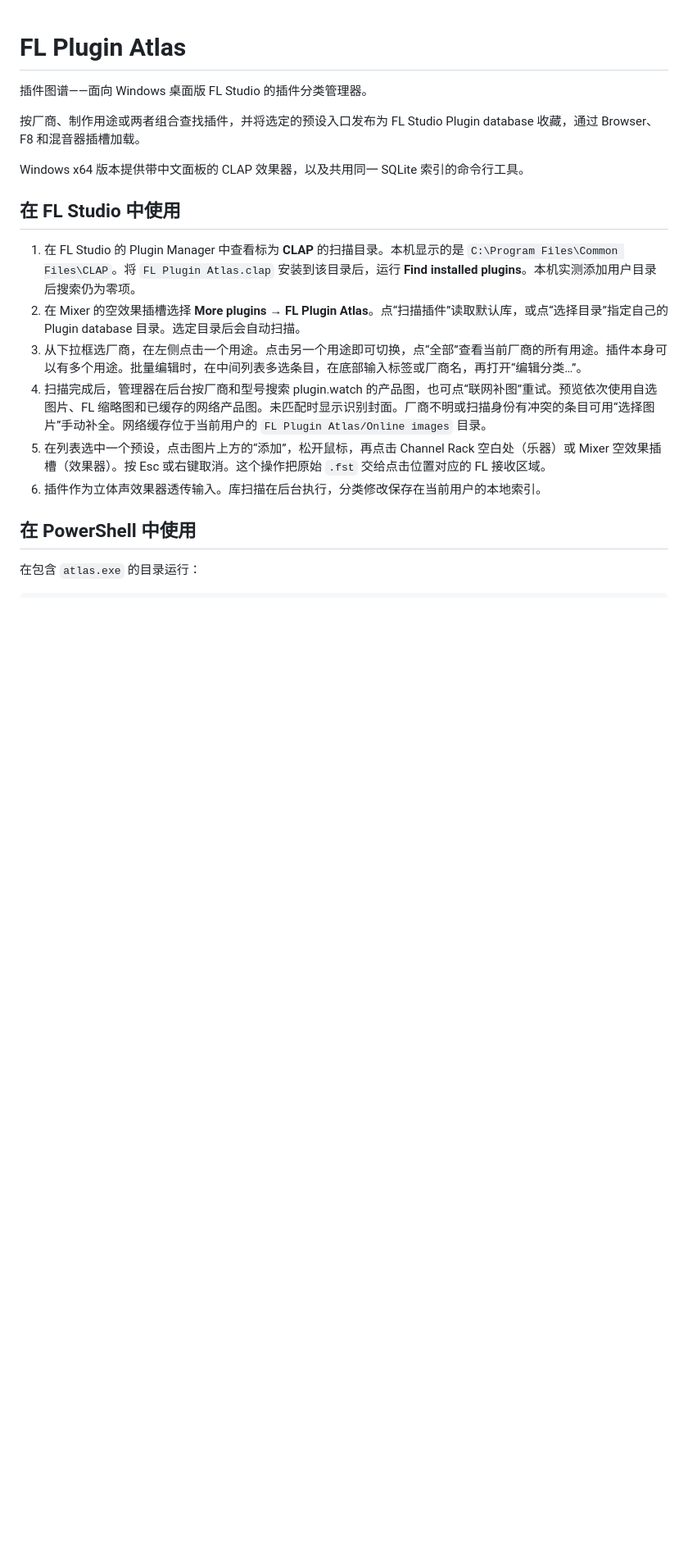
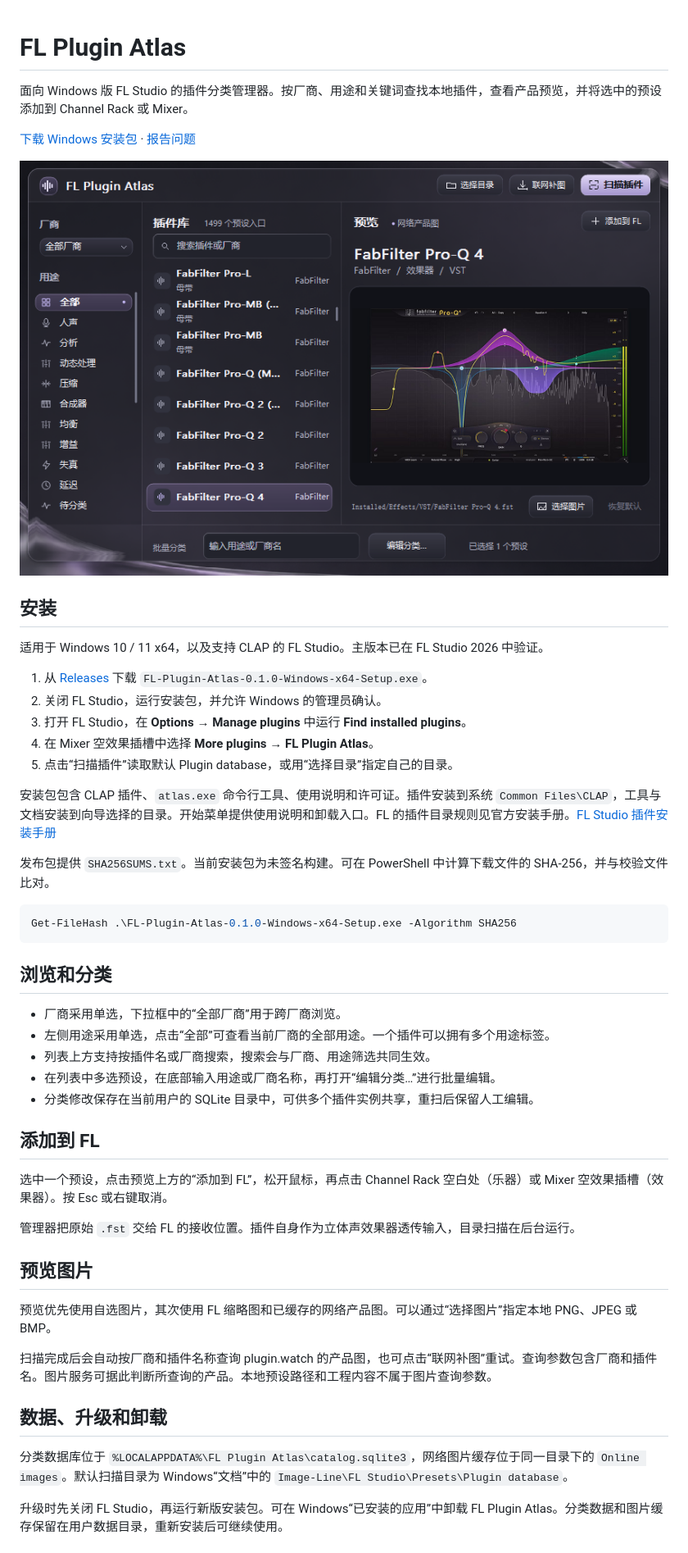
Before and after one commit to RainDp/FL-Plugin-Atlas, a Markdown page: README.md, the part around one of its changes. Shown at 82% size. GitHub-like rendering; pictures changed too: docs/screenshot.png (added); blank space fills up the shorter version.

Commit message:
Package Windows installer and document installation

````diff
--- a/README.md
+++ b/README.md
@@ -1,22 +1,52 @@
 # FL Plugin Atlas
 
-插件图谱——面向 Windows 桌面版 FL Studio 的插件分类管理器。
+面向 Windows 版 FL Studio 的插件分类管理器。按厂商、用途和关键词查找本地插件，查看产品预览，并将选中的预设添加到 Channel Rack 或 Mixer。
 
-按厂商、制作用途或两者组合查找插件，并将选定的预设入口发布为 FL Studio Plugin database 收藏，通过 Browser、F8 和混音器插槽加载。
+[下载 Windows 安装包](https://github.com/RainDp/FL-Plugin-Atlas/releases/latest) · [报告问题](https://github.com/RainDp/FL-Plugin-Atlas/issues)
 
-Windows x64 版本提供带中文面板的 CLAP 效果器，以及共用同一 SQLite 索引的命令行工具。
+![FL Plugin Atlas 界面](docs/screenshot.png)
 
-## 在 FL Studio 中使用
+## 安装
 
-1. 在 FL Studio 的 Plugin Manager 中查看标为 **CLAP** 的扫描目录。本机显示的是 `C:\Program Files\Common Files\CLAP`。将 `FL Plugin Atlas.clap` 安装到该目录后，运行 **Find installed plugins**。本机实测添加用户目录后搜索仍为零项。
-2. 在 Mixer 的空效果插槽选择 **More plugins → FL Plugin Atlas**。点“扫描插件”读取默认库，或点“选择目录”指定自己的 Plugin database 目录。选定目录后会自动扫描。
-3. 从下拉框选厂商，在左侧点击一个用途。点击另一个用途即可切换，点“全部”查看当前厂商的所有用途。插件本身可以有多个用途。批量编辑时，在中间列表多选条目，在底部输入标签或厂商名，再打开“编辑分类…”。
-4. 扫描完成后，管理器在后台按厂商和型号搜索 plugin.watch 的产品图，也可点“联网补图”重试。预览依次使用自选图片、FL 缩略图和已缓存的网络产品图。未匹配时显示识别封面。厂商不明或扫描身份有冲突的条目可用“选择图片”手动补全。网络缓存位于当前用户的 `FL Plugin Atlas/Online images` 目录。
-5. 在列表选中一个预设，点击图片上方的“添加”，松开鼠标，再点击 Channel Rack 空白处（乐器）或 Mixer 空效果插槽（效果器）。按 Esc 或右键取消。这个操作把原始 `.fst` 交给点击位置对应的 FL 接收区域。
-6. 插件作为立体声效果器透传输入。库扫描在后台执行，分类修改保存在当前用户的本地索引。
+适用于 Windows 10 / 11 x64，以及支持 CLAP 的 FL Studio。主版本已在 FL Studio 2026 中验证。
 
-## 在 PowerShell 中使用
+1. 从 [Releases](https://github.com/RainDp/FL-Plugin-Atlas/releases) 下载 `FL-Plugin-Atlas-0.1.0-Windows-x64-Setup.exe`。
+2. 关闭 FL Studio，运行安装包，并允许 Windows 的管理员确认。
+3. 打开 FL Studio，在 **Options → Manage plugins** 中运行 **Find installed plugins**。
+4. 在 Mixer 空效果插槽中选择 **More plugins → FL Plugin Atlas**。
+5. 点击“扫描插件”读取默认 Plugin database，或用“选择目录”指定自己的目录。
 
-在包含 `atlas.exe` 的目录运行：
+安装包包含 CLAP 插件、`atlas.exe` 命令行工具、使用说明和许可证。插件安装到系统 `Common Files\CLAP`，工具与文档安装到向导选择的目录。开始菜单提供使用说明和卸载入口。FL 的插件目录规则见官方安装手册。[FL Studio 插件安装手册](https://www.image-line.com/fl-studio-learning/fl-studio-online-manual/html/basics_externalplugins.htm)
+
+发布包提供 `SHA256SUMS.txt`。当前安装包为未签名构建。可在 PowerShell 中计算下载文件的 SHA-256，并与校验文件比对。
 
 ```powershell
+Get-FileHash .\FL-Plugin-Atlas-0.1.0-Windows-x64-Setup.exe -Algorithm SHA256
+```
+
+## 浏览和分类
+
+- 厂商采用单选，下拉框中的“全部厂商”用于跨厂商浏览。
+- 左侧用途采用单选，点击“全部”可查看当前厂商的全部用途。一个插件可以拥有多个用途标签。
+- 列表上方支持按插件名或厂商搜索，搜索会与厂商、用途筛选共同生效。
+- 在列表中多选预设，在底部输入用途或厂商名称，再打开“编辑分类…”进行批量编辑。
+- 分类修改保存在当前用户的 SQLite 目录中，可供多个插件实例共享，重扫后保留人工编辑。
+
+## 添加到 FL
+
+选中一个预设，点击预览上方的“添加到 FL”，松开鼠标，再点击 Channel Rack 空白处（乐器）或 Mixer 空效果插槽（效果器）。按 Esc 或右键取消。
+
+管理器把原始 `.fst` 交给 FL 的接收位置。插件自身作为立体声效果器透传输入，目录扫描在后台运行。
+
+## 预览图片
+
+预览优先使用自选图片，其次使用 FL 缩略图和已缓存的网络产品图。可以通过“选择图片”指定本地 PNG、JPEG 或 BMP。
+
+扫描完成后会自动按厂商和插件名称查询 plugin.watch 的产品图，也可点击“联网补图”重试。查询参数包含厂商和插件名。图片服务可据此判断所查询的产品。本地预设路径和工程内容不属于图片查询参数。
+
+## 数据、升级和卸载
+
+分类数据库位于 `%LOCALAPPDATA%\FL Plugin Atlas\catalog.sqlite3`，网络图片缓存位于同一目录下的 `Online images`。默认扫描目录为 Windows“文档”中的 `Image-Line\FL Studio\Presets\Plugin database`。
+
+升级时先关闭 FL Studio，再运行新版安装包。可在 Windows“已安装的应用”中卸载 FL Plugin Atlas。分类数据和图片缓存保留在用户数据目录，重新安装后可继续使用。
+
````
Also changed, not shown: other parts of README.md (+26 -16 lines), versions/Atlas-Studio/README.md (+3 -3 lines), 10 other files.
